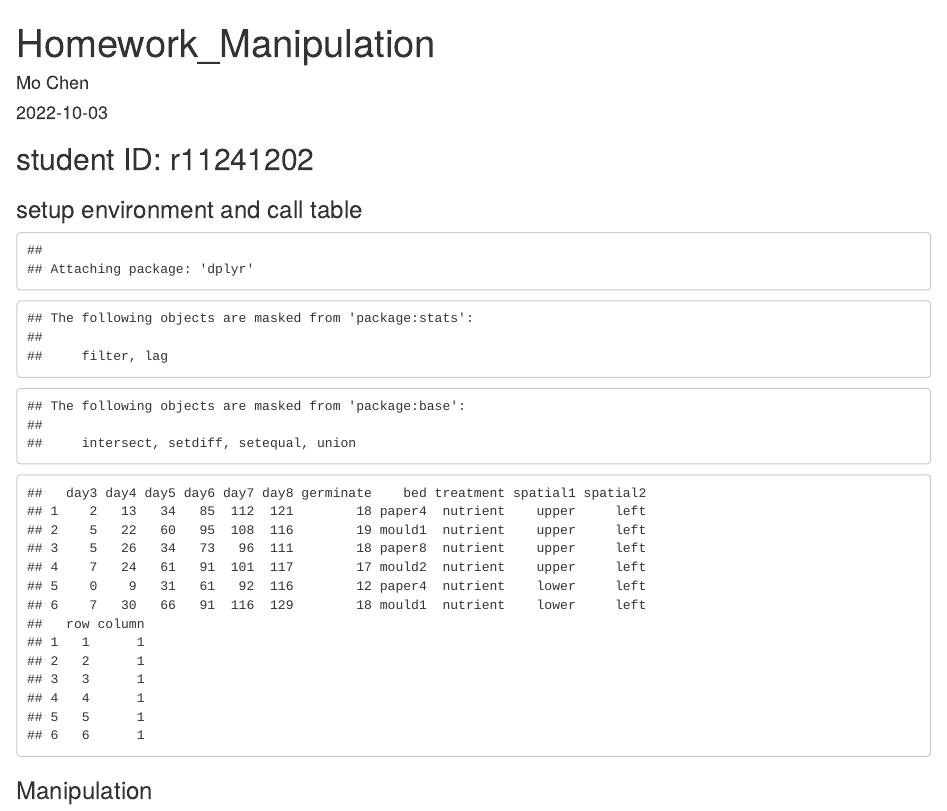
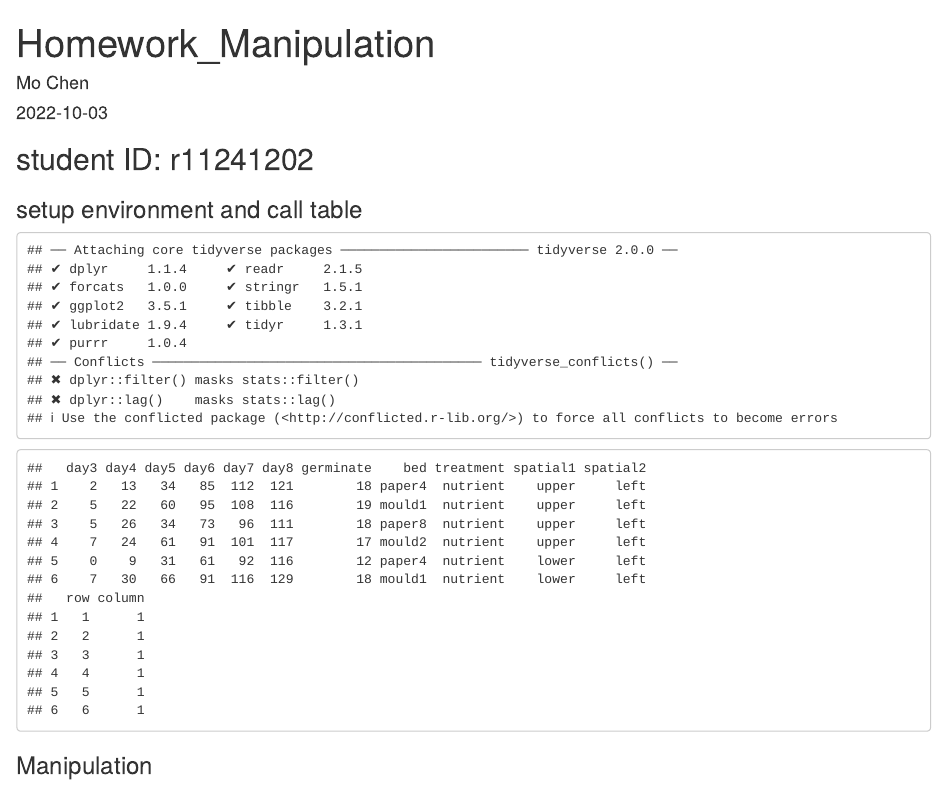
Before and after one commit to pMogramming7/2022RisFUN-Mo, an R Markdown document (Manipulation/Homework_Manipulation_r11241202.Rmd): the page in a window 1100 px wide, from its top. Rendered offline with R 4.5, knitr and Pandoc, with nearby package versions; some code elsewhere in the file could not run offline.

Commit message:
revise1004

````diff
--- a/Manipulation/Homework_Manipulation_r11241202.Rmd
+++ b/Manipulation/Homework_Manipulation_r11241202.Rmd
@@ -10,10 +10,9 @@ student ID: r11241202
 ### setup environment and call table
 ```{r, echo=FALSE}
 rm(list = ls())
-library(datasets)
-library(dplyr)
-library(tidyr)
+library(tidyverse)
 rairuoho <- read.table("Data.manipulation/rairuoho.txt", header=T, sep="\t", na.strings = "n/a")
+rairuohoo <- read.delim('https://www.dipintothereef.com/uploads/3/7/3/5/37359245/rairuoho.txt')
 head(rairuoho)
 ```
 
````
Also changed, not shown: Manipulation/Homework_Manipulation_r11241202.html.
